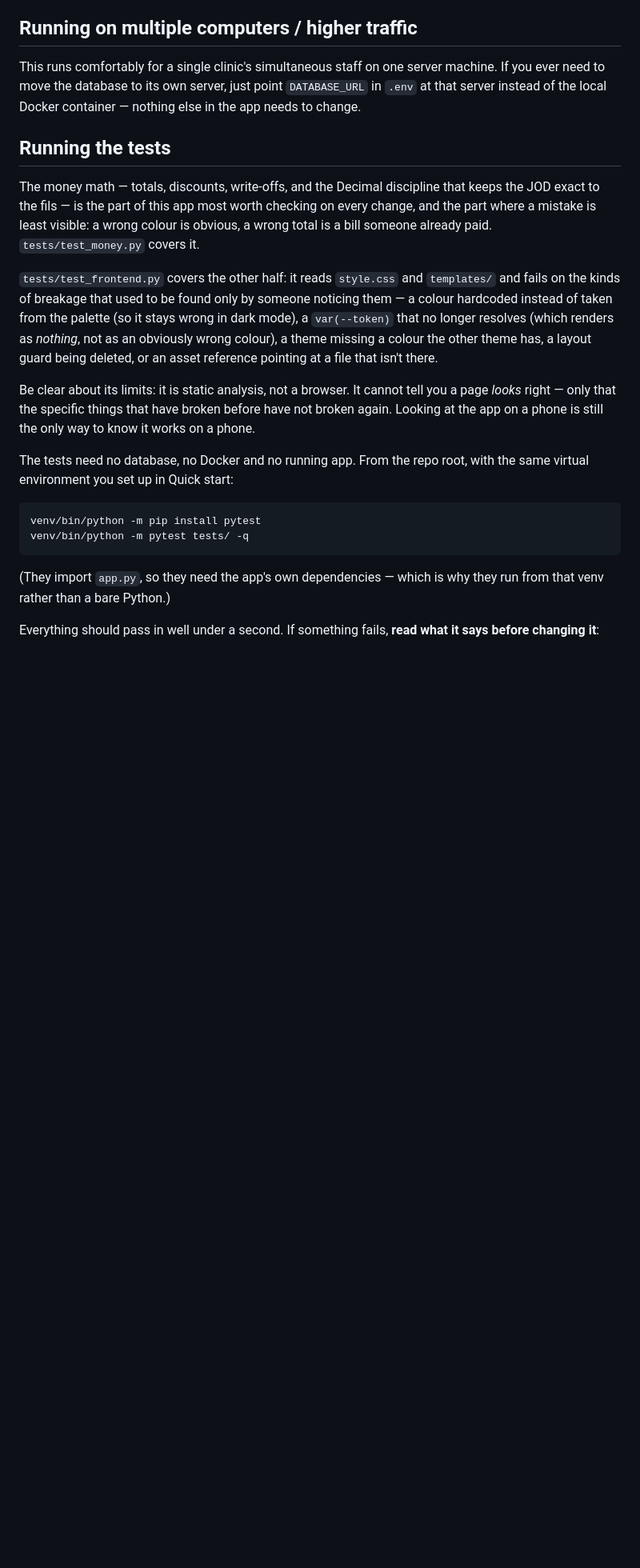
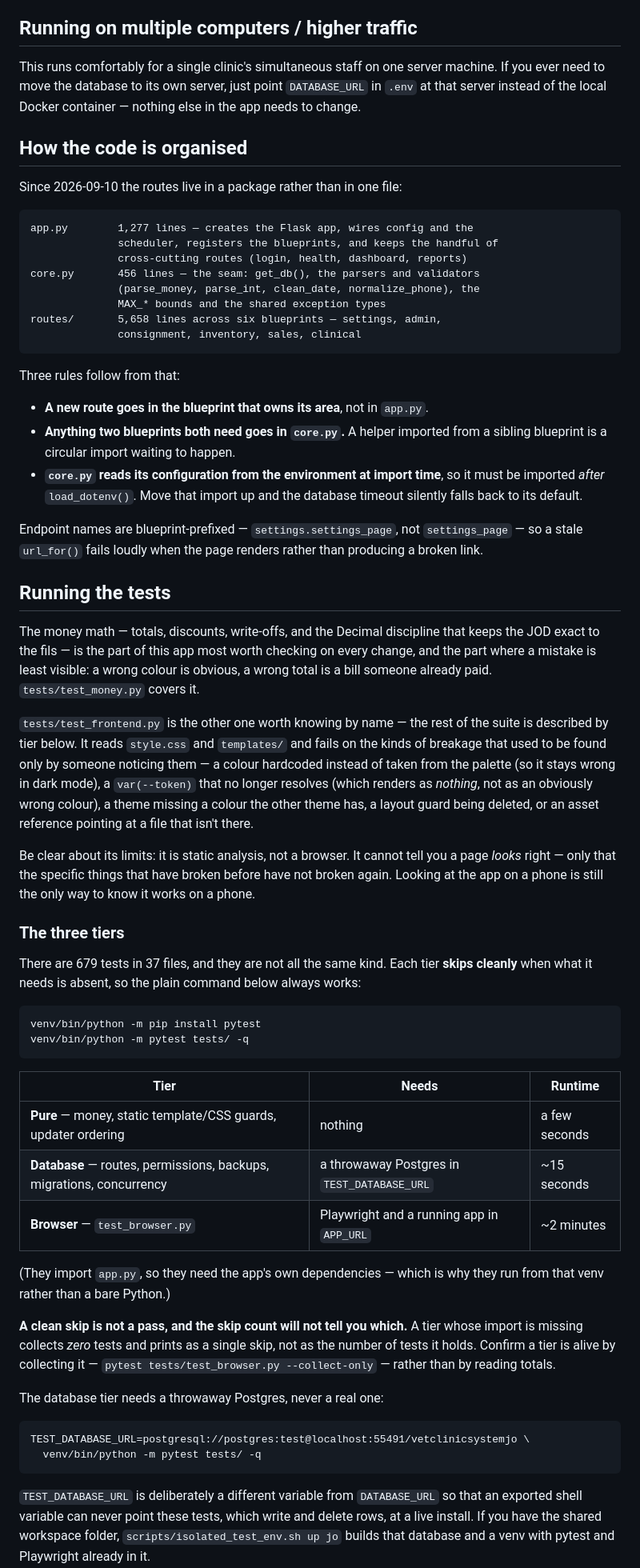
Before and after one commit to aldbabiomar/vetclinicsystem_jo, a Markdown page: README.md, the part around one of its changes. Shown at 80% size. GitHub-like rendering; blank space fills up the shorter version.

Commit message:
docs: README's test section predated the three-tier suite
It still said the tests "need no database, no Docker and no running app" and
"should pass in well under a second" — true when there were five of them, and
now describing only the pure tier. Replaced with the three tiers and what each
needs, the TEST_DATABASE_URL rule, the warning that a dormant tier reports as
one skip rather than as its test count, and the two clock-gated tests that
make a midnight run look broken.

Also adds "How the code is organised", because a reader following the old
README would look for a route in app.py and not find it since the blueprint
split.

Co-Authored-By: Claude Opus 5 <noreply@anthropic.com>

````diff
--- a/README.md
+++ b/README.md
@@ -281,6 +281,34 @@ server machine. If you ever need to move the database to its own server,
 just point `DATABASE_URL` in `.env` at that server instead of the local
 Docker container — nothing else in the app needs to change.
 
+## How the code is organised
+
+Since 2026-09-10 the routes live in a package rather than in one file:
+
+```
+app.py        1,277 lines — creates the Flask app, wires config and the
+              scheduler, registers the blueprints, and keeps the handful of
+              cross-cutting routes (login, health, dashboard, reports)
+core.py       456 lines — the seam: get_db(), the parsers and validators
+              (parse_money, parse_int, clean_date, normalize_phone), the
+              MAX_* bounds and the shared exception types
+routes/       5,658 lines across six blueprints — settings, admin,
+              consignment, inventory, sales, clinical
+```
+
+Three rules follow from that:
+
+- **A new route goes in the blueprint that owns its area**, not in `app.py`.
+- **Anything two blueprints both need goes in `core.py`.** A helper imported
+  from a sibling blueprint is a circular import waiting to happen.
+- **`core.py` reads its configuration from the environment at import time**,
+  so it must be imported *after* `load_dotenv()`. Move that import up and the
+  database timeout silently falls back to its default.
+
+Endpoint names are blueprint-prefixed — `settings.settings_page`, not
+`settings_page` — so a stale `url_for()` fails loudly when the page renders
+rather than producing a broken link.
+
 ## Running the tests
 
 The money math — totals, discounts, write-offs, and the Decimal
@@ -289,7 +317,8 @@ most worth checking on every change, and the part where a mistake is
 least visible: a wrong colour is obvious, a wrong total is a bill someone
 already paid. `tests/test_money.py` covers it.
 
-`tests/test_frontend.py` covers the other half: it reads `style.css` and
+`tests/test_frontend.py` is the other one worth knowing by name — the rest
+of the suite is described by tier below. It reads `style.css` and
 `templates/` and fails on the kinds of breakage that used to be found only
 by someone noticing them — a colour hardcoded instead of taken from the
 palette (so it stays wrong in dark mode), a `var(--token)` that no longer
@@ -302,15 +331,42 @@ tell you a page *looks* right — only that the specific things that have
 broken before have not broken again. Looking at the app on a phone is still
 the only way to know it works on a phone.
 
-The tests need no database, no Docker and no running app. From the repo
-root, with the same virtual environment you set up in Quick start:
+### The three tiers
+
+There are 679 tests in 37 files, and they are not all the same kind. Each
+tier **skips cleanly** when what it needs is absent, so the plain command below
+always works:
 
 ```
 venv/bin/python -m pip install pytest
 venv/bin/python -m pytest tests/ -q
 ```
 
+| Tier | Needs | Runtime |
+|---|---|---|
+| **Pure** — money, static template/CSS guards, updater ordering | nothing | a few seconds |
+| **Database** — routes, permissions, backups, migrations, concurrency | a throwaway Postgres in `TEST_DATABASE_URL` | ~15 seconds |
+| **Browser** — `test_browser.py` | Playwright and a running app in `APP_URL` | ~2 minutes |
+
 (They import `app.py`, so they need the app's own dependencies — which is
 why they run from that venv rather than a bare Python.)
 
-Everything should pass in well under a second. If something fails,
+**A clean skip is not a pass, and the skip count will not tell you which.** A
+tier whose import is missing collects *zero* tests and prints as a single
+skip, not as the number of tests it holds. Confirm a tier is alive by
+collecting it — `pytest tests/test_browser.py --collect-only` — rather than by
+reading totals.
+
+The database tier needs a throwaway Postgres, never a real one:
+
+```
+TEST_DATABASE_URL=postgresql://postgres:test@localhost:55491/vetclinicsystemjo \
+  venv/bin/python -m pytest tests/ -q
+```
+
+`TEST_DATABASE_URL` is deliberately a different variable from `DATABASE_URL`
+so that an exported shell variable can never point these tests, which write
+and delete rows, at a live install. If you have the shared workspace folder,
+`scripts/isolated_test_env.sh up jo` builds that database and a venv with
+pytest and Playwright already in it.
+
````
Also changed, not shown: other parts of README.md (+5 -0 lines).
